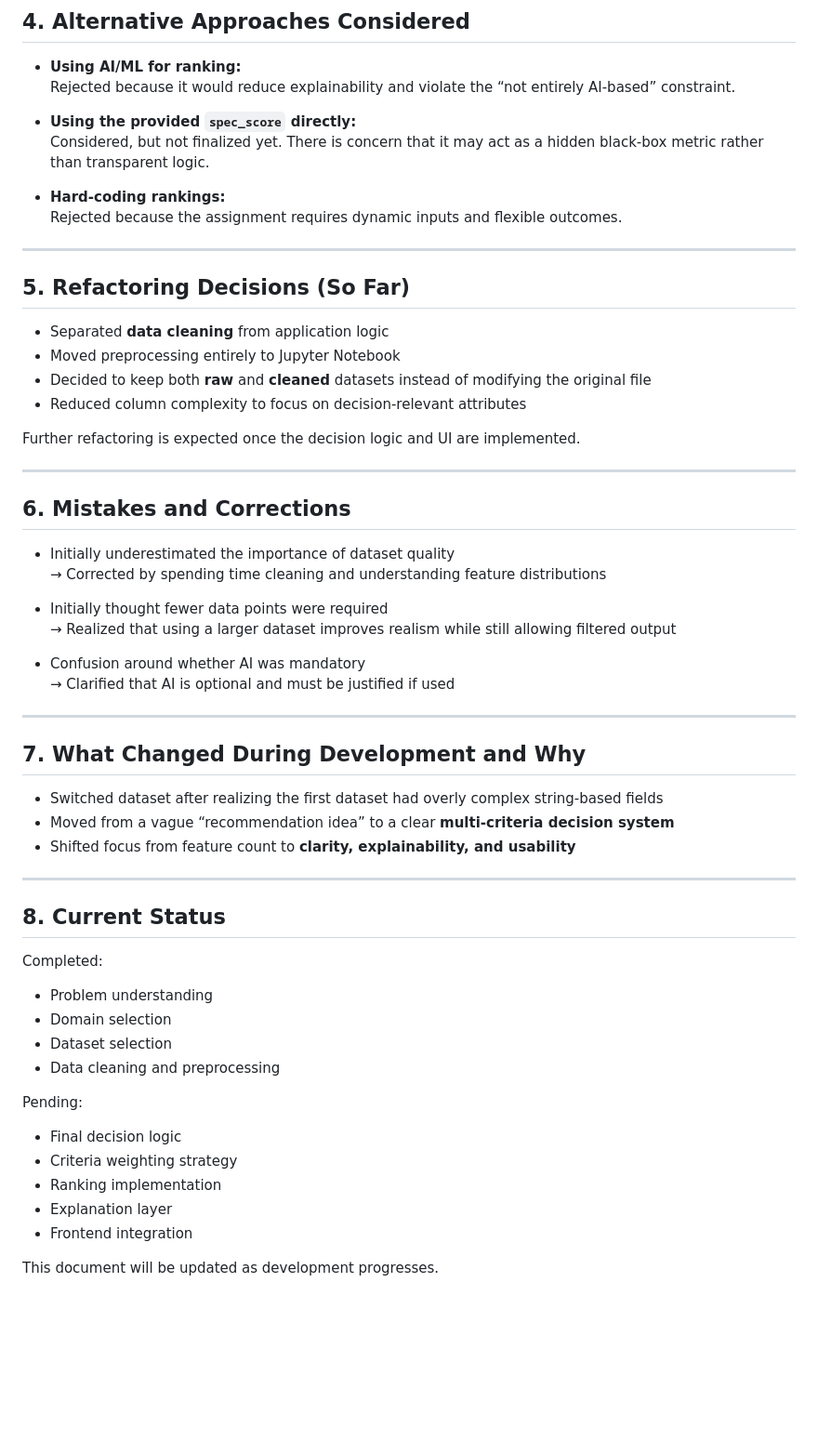
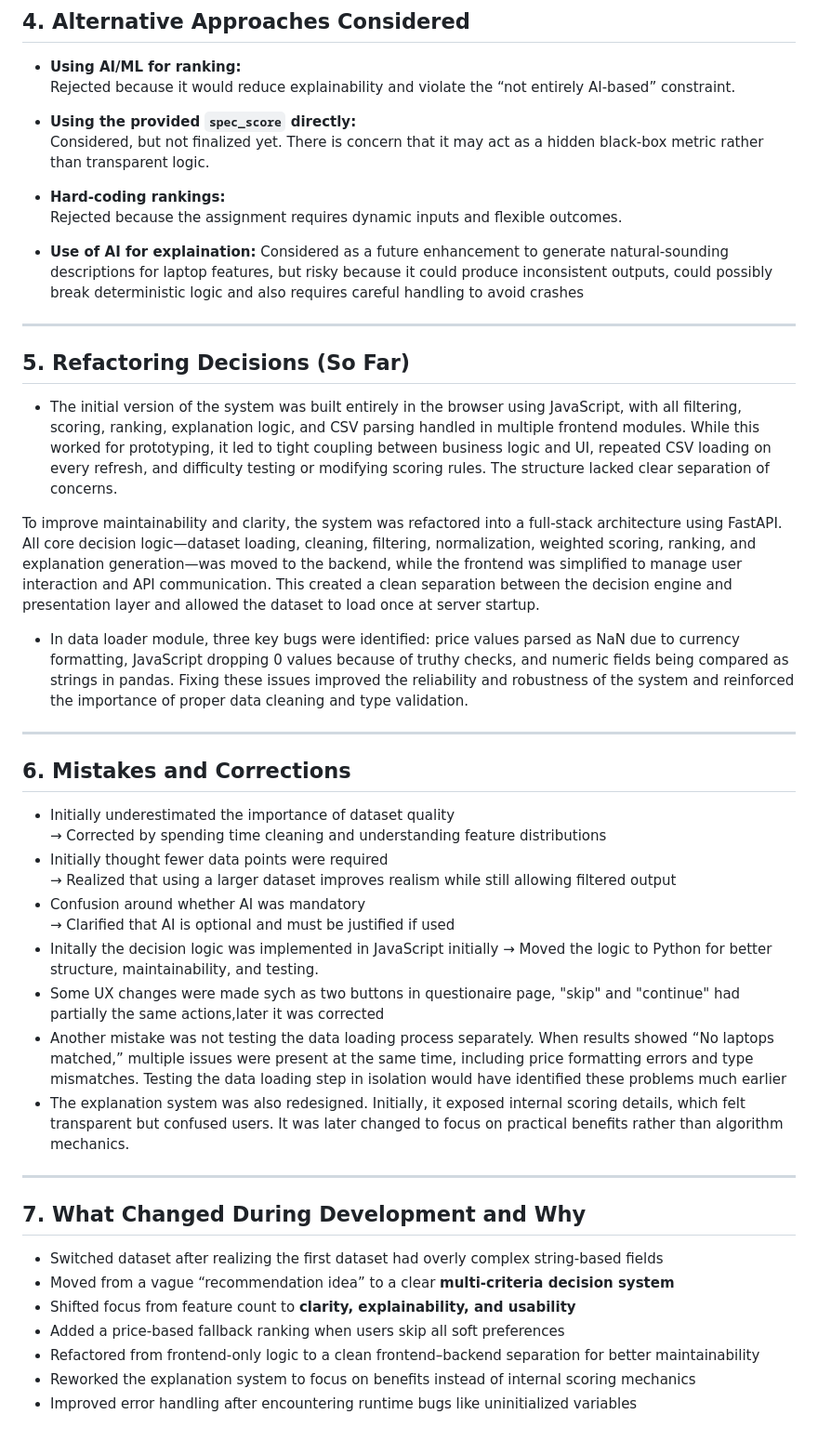
Before and after one commit to ashlia0420/Laptop-Recommendation, a Markdown page: BUILD_PROCESS.md, the part around one of its changes. Shown at 93% size. Rendered like a GitHub page; blank space fills up the shorter version.

```diff
--- a/BUILD_PROCESS.md
+++ b/BUILD_PROCESS.md
@@ -61,16 +72,18 @@ The cleaned dataset was exported as a separate CSV file to ensure reproducibilit
 - **Hard-coding rankings:**
   Rejected because the assignment requires dynamic inputs and flexible outcomes.
 
+- **Use of AI for explaination:**
+ Considered as a future enhancement to generate natural-sounding descriptions for laptop features, but risky because it could produce inconsistent outputs, could possibly break deterministic logic and also requires careful handling to avoid crashes
+
 ---
 
 ## 5. Refactoring Decisions (So Far)
 
-- Separated **data cleaning** from application logic
-- Moved preprocessing entirely to Jupyter Notebook
-- Decided to keep both **raw** and **cleaned** datasets instead of modifying the original file
-- Reduced column complexity to focus on decision-relevant attributes
+- The initial version of the system was built entirely in the browser using JavaScript, with all filtering, scoring, ranking, explanation logic, and CSV parsing handled in multiple frontend modules. While this worked for prototyping, it led to tight coupling between business logic and UI, repeated CSV loading on every refresh, and difficulty testing or modifying scoring rules. The structure lacked clear separation of concerns.
 
-Further refactoring is expected once the decision logic and UI are implemented.
+To improve maintainability and clarity, the system was refactored into a full-stack architecture using FastAPI. All core decision logic—dataset loading, cleaning, filtering, normalization, weighted scoring, ranking, and explanation generation—was moved to the backend, while the frontend was simplified to manage user interaction and API communication. This created a clean separation between the decision engine and presentation layer and allowed the dataset to load once at server startup.
+
+- In data loader module, three key bugs were identified: price values parsed as NaN due to currency formatting, JavaScript dropping 0 values because of truthy checks, and numeric fields being compared as strings in pandas. Fixing these issues improved the reliability and robustness of the system and reinforced the importance of proper data cleaning and type validation.
 
 ---
 
@@ -78,12 +91,15 @@ Further refactoring is expected once the decision logic and UI are implemented.
 
 - Initially underestimated the importance of dataset quality
   → Corrected by spending time cleaning and understanding feature distributions
-
 - Initially thought fewer data points were required
   → Realized that using a larger dataset improves realism while still allowing filtered output
-
 - Confusion around whether AI was mandatory
   → Clarified that AI is optional and must be justified if used
+- Initally the decision logic was implemented in JavaScript initially
+  → Moved the logic to Python for better structure, maintainability, and testing.
+- Some UX changes were made sych as two buttons in questionaire page, "skip" and "continue" had partially the same actions,later it was corrected
+- Another mistake was not testing the data loading process separately. When results showed “No laptops matched,” multiple issues were present at the same time, including price formatting errors and type mismatches. Testing the data loading step in isolation would have identified these problems much earlier
+- The explanation system was also redesigned. Initially, it exposed internal scoring details, which felt transparent but confused users. It was later changed to focus on practical benefits rather than algorithm mechanics.
 
 ---
 
@@ -92,22 +108,7 @@ Further refactoring is expected once the decision logic and UI are implemented.
 - Switched dataset after realizing the first dataset had overly complex string-based fields
 - Moved from a vague “recommendation idea” to a clear **multi-criteria decision system**
 - Shifted focus from feature count to **clarity, explainability, and usability**
-
----
-
-## 8. Current Status
-
-Completed:
-- Problem understanding
-- Domain selection
-- Dataset selection
-- Data cleaning and preprocessing
-
-Pending:
-- Final decision logic
-- Criteria weighting strategy
-- Ranking implementation
-- Explanation layer
-- Frontend integration
-
-This document will be updated as development progresses.
+- Added a price-based fallback ranking when users skip all soft preferences
+- Refactored from frontend-only logic to a clean frontend–backend separation for better maintainability
+- Reworked the explanation system to focus on benefits instead of internal scoring mechanics
+- Improved error handling after encountering runtime bugs like uninitialized variables
```
Also changed, not shown: other parts of BUILD_PROCESS.md (+21 -10 lines).
